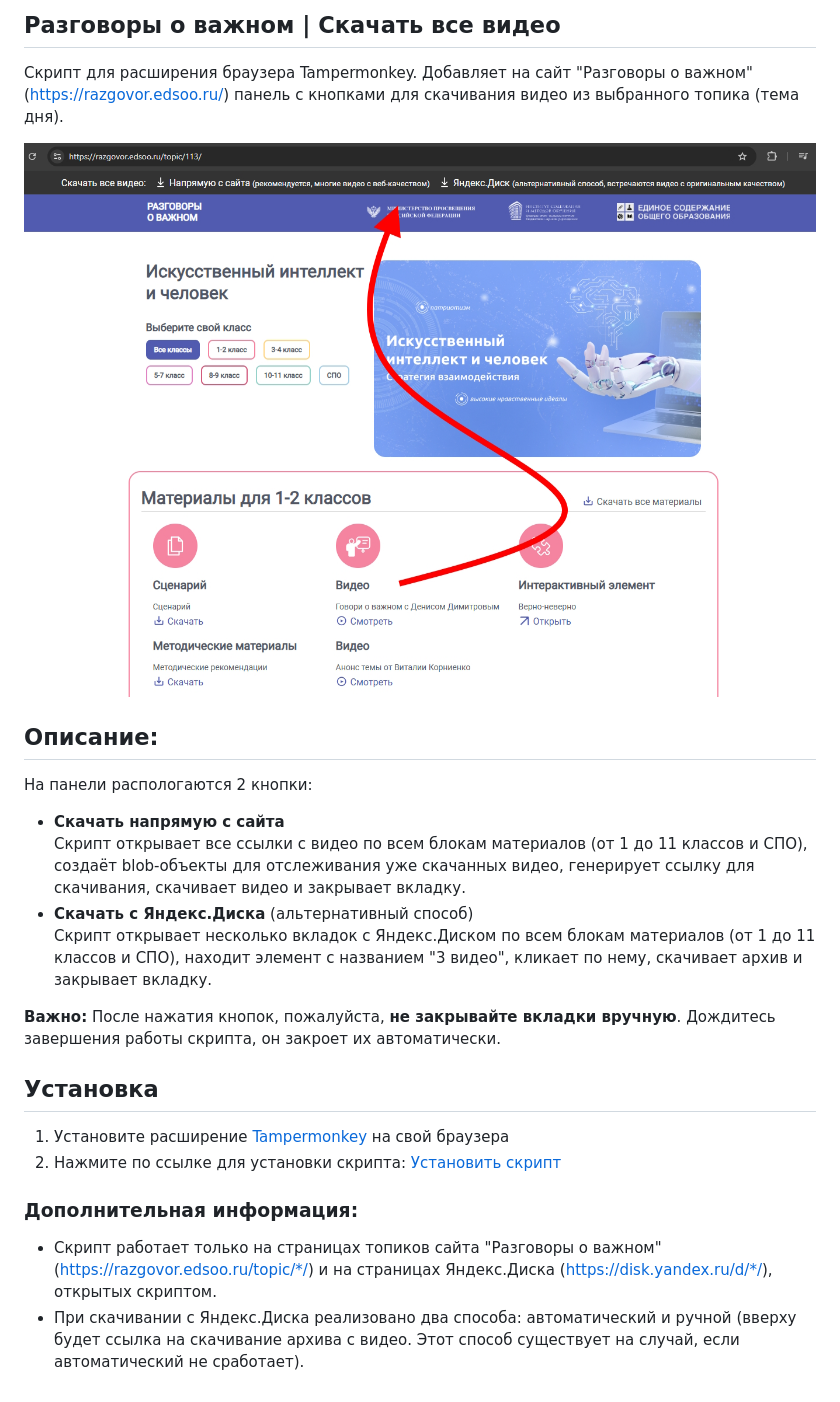
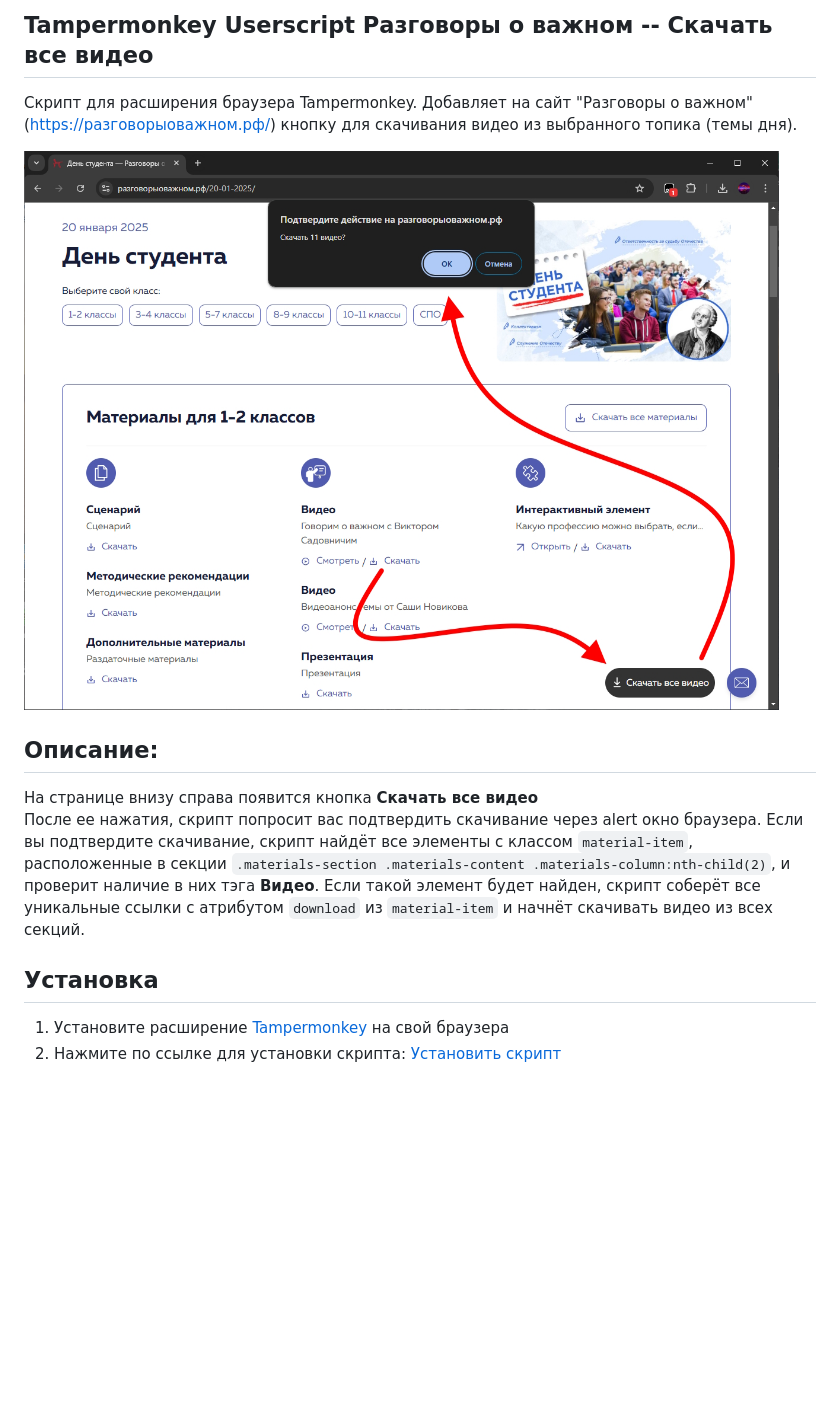
Before and after one commit to xnngee/important-talks-video-downloader, a Markdown page: README.md, the part around one of its changes. Rendered like a GitHub page; pictures changed too: promo.jpg; blank space fills up the shorter version.

Commit message:
Update script logic for new domain and layout (#1)
* Update script logic for new domain and layout
* Update README and promo image

```diff
--- a/README.md
+++ b/README.md
@@ -1,3 +1,3 @@
-## Разговоры о важном | Скачать все видео
-Скрипт для расширения браузера Tampermonkey. Добавляет на сайт "Разговоры о важном" (https://razgovor.edsoo.ru/) панель с кнопками для скачивания видео из выбранного топика (тема дня).
+## Tampermonkey Userscript Разговоры о важном -- Скачать все видео
+Скрипт для расширения браузера Tampermonkey. Добавляет на сайт "Разговоры о важном" (https://разговорыоважном.рф/) кнопку для скачивания видео из выбранного топика (темы дня).
 
@@ -5,19 +5,8 @@
 
 ## Описание:
-
-На панели распологаются 2 кнопки:
-- **Скачать напрямую с сайта** \
-Скрипт открывает все ссылки с видео по всем блокам материалов (от 1 до 11 классов и СПО), создаёт blob-объекты для отслеживания уже скачанных видео, генерирует ссылку для скачивания, скачивает видео и закрывает вкладку.
-- **Скачать с Яндекс.Диска** (альтернативный способ) \
-Скрипт открывает несколько вкладок с Яндекс.Диском по всем блокам материалов (от 1 до 11 классов и СПО), находит элемент с названием "3 видео", кликает по нему, скачивает архив и закрывает вкладку.
-
-**Важно:** После нажатия кнопок, пожалуйста, **не закрывайте вкладки вручную**. Дождитесь завершения работы скрипта, он закроет их автоматически.
+На странице внизу справа появится кнопка **Скачать все видео** \
+После ее нажатия, скрипт попросит вас подтвердить скачивание через alert окно браузера. Если вы подтвердите скачивание, скрипт найдёт все элементы с классом `material-item`, расположенные в секции `.materials-section .materials-content .materials-column:nth-child(2)`, и проверит наличие в них тэга <strong>Видео</strong>. Если такой элемент будет найден, скрипт соберёт все уникальные ссылки с атрибутом `download` из `material-item` и начнёт скачивать видео из всех секций.
 
 ## Установка
 1. Установите расширение [Tampermonkey](https://www.tampermonkey.net/) на свой браузера
 2. Нажмите по ссылке для установки скрипта: [Установить скрипт](https://github.com/xnngee/important-talks-video-downloader/raw/refs/heads/main/important-talks-video-downloader.user.js)
-
-### Дополнительная информация:
-
-- Скрипт работает только на страницах топиков сайта "Разговоры о важном" (https://razgovor.edsoo.ru/topic/*/) и на страницах Яндекс.Диска (https://disk.yandex.ru/d/*/), открытых скриптом.
-- При скачивании с Яндекс.Диска реализовано два способа: автоматический и ручной (вверху будет ссылка на скачивание архива с видео. Этот способ существует на случай, если автоматический не сработает).
```
Also changed, not shown: other parts of README.md (+1 -1 lines), 1 other file.
